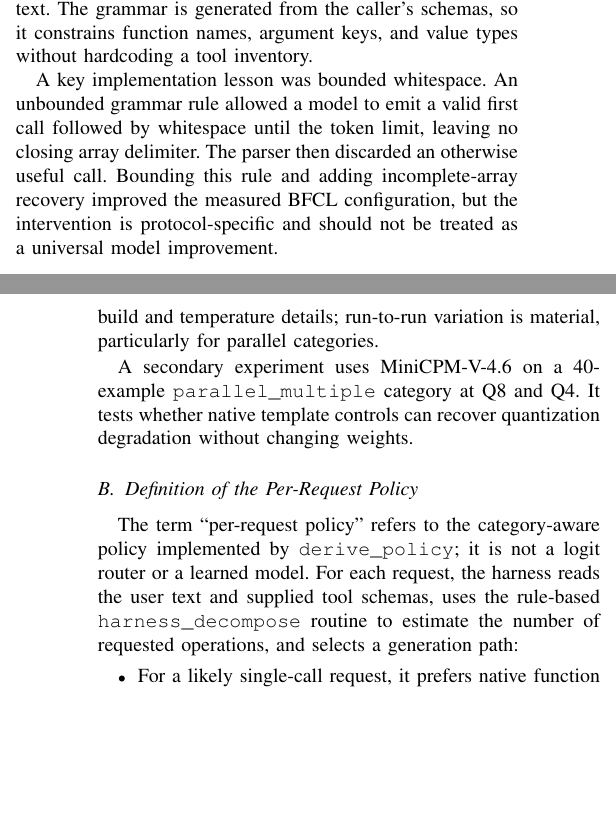
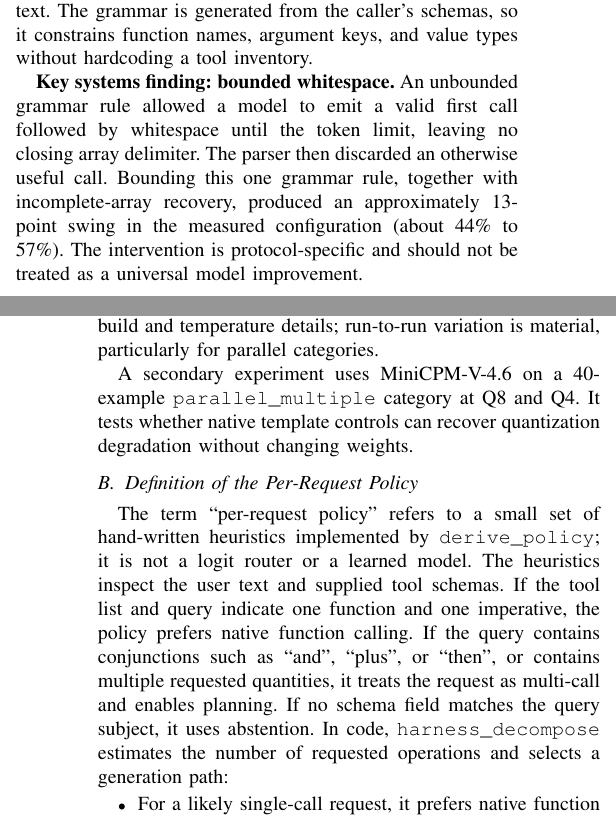
Before and after one commit to Thebored1/openharn, a LaTeX paper (paper/main.tex): two parts of the columns of pages 2 and 3 of 5, joined at a grey line, cut so that both start at the same text, the shorter picture padded with empty space. Compiled offline with pdfLaTeX.

Commit message:
Clarify policy heuristics and cross-model evaluation

```diff
--- a/paper/main.tex
+++ b/paper/main.tex
@@ -165,11 +165,12 @@ restricts output to a schema-valid text call or ordinary text. The grammar is ge
 the caller's schemas, so it constrains function names, argument keys, and value types without
 hardcoding a tool inventory.
 
-A key implementation lesson was bounded whitespace. An unbounded grammar rule allowed a
-model to emit a valid first call followed by whitespace until the token limit, leaving no
-closing array delimiter. The parser then discarded an otherwise useful call. Bounding this
-rule and adding incomplete-array recovery improved the measured BFCL configuration, but the
-intervention is protocol-specific and should not be treated as a universal model improvement.
+\textbf{Key systems finding: bounded whitespace.} An unbounded grammar rule allowed a model
+to emit a valid first call followed by whitespace until the token limit, leaving no closing
+array delimiter. The parser then discarded an otherwise useful call. Bounding this one grammar
+rule, together with incomplete-array recovery, produced an approximately 13-point swing in the
+measured configuration (about 44\% to 57\%). The intervention is protocol-specific and should
+not be treated as a universal model improvement.
 
 \subsection{Structured SLM Mode}
 
@@ -209,11 +210,14 @@ degradation without changing weights.
 
 \subsection{Definition of the Per-Request Policy}
 
-The term ``per-request policy'' refers to the category-aware policy implemented by
-\texttt{derive\_policy}; it is not a logit router or a learned model. For each request, the
-harness reads the user text and supplied tool schemas, uses the rule-based
-\texttt{harness\_decompose} routine to estimate the number of requested operations, and
-selects a generation path:
+The term ``per-request policy'' refers to a small set of hand-written heuristics implemented
+by \texttt{derive\_policy}; it is not a logit router or a learned model. The heuristics inspect
+the user text and supplied tool schemas. If the tool list and query indicate one function and
+one imperative, the policy prefers native function calling. If the query contains conjunctions
+such as ``and'', ``plus'', or ``then'', or contains multiple requested quantities, it treats the
+request as multi-call and enables planning. If no schema field matches the query subject, it
+uses abstention. In code, \texttt{harness\_decompose} estimates the number of requested
+operations and selects a generation path:
 \begin{itemize}
 \item For a likely single-call request, it prefers native function calling and does not force
 prompt-tools or a call-count hint.
@@ -261,7 +265,7 @@ is the stable run discussed in the research notes.
 
 \begin{table}[t]
 \centering
-\caption{BFCL v4 results on the fixed 200-example subset. Values are percentages. The primary policy result is Run D; Run E reached 64.5\% after an additional decomposition fix.}
+\caption{BFCL v4 results on the fixed 200-example subset. Values are percentages. Run D is the per-request policy plus BFCL message flattening and native-empty fallback; Run E reached 64.5\% after an additional decomposition fix.}
 \label{tab:bfcl}
 \resizebox{\columnwidth}{!}{%
 \begin{tabular}{lrrrrrr}
```
Also changed, not shown: paper/references.bib (+3 -2 lines), paper/main.pdf, paper/main.tex (34 more changed lines).
